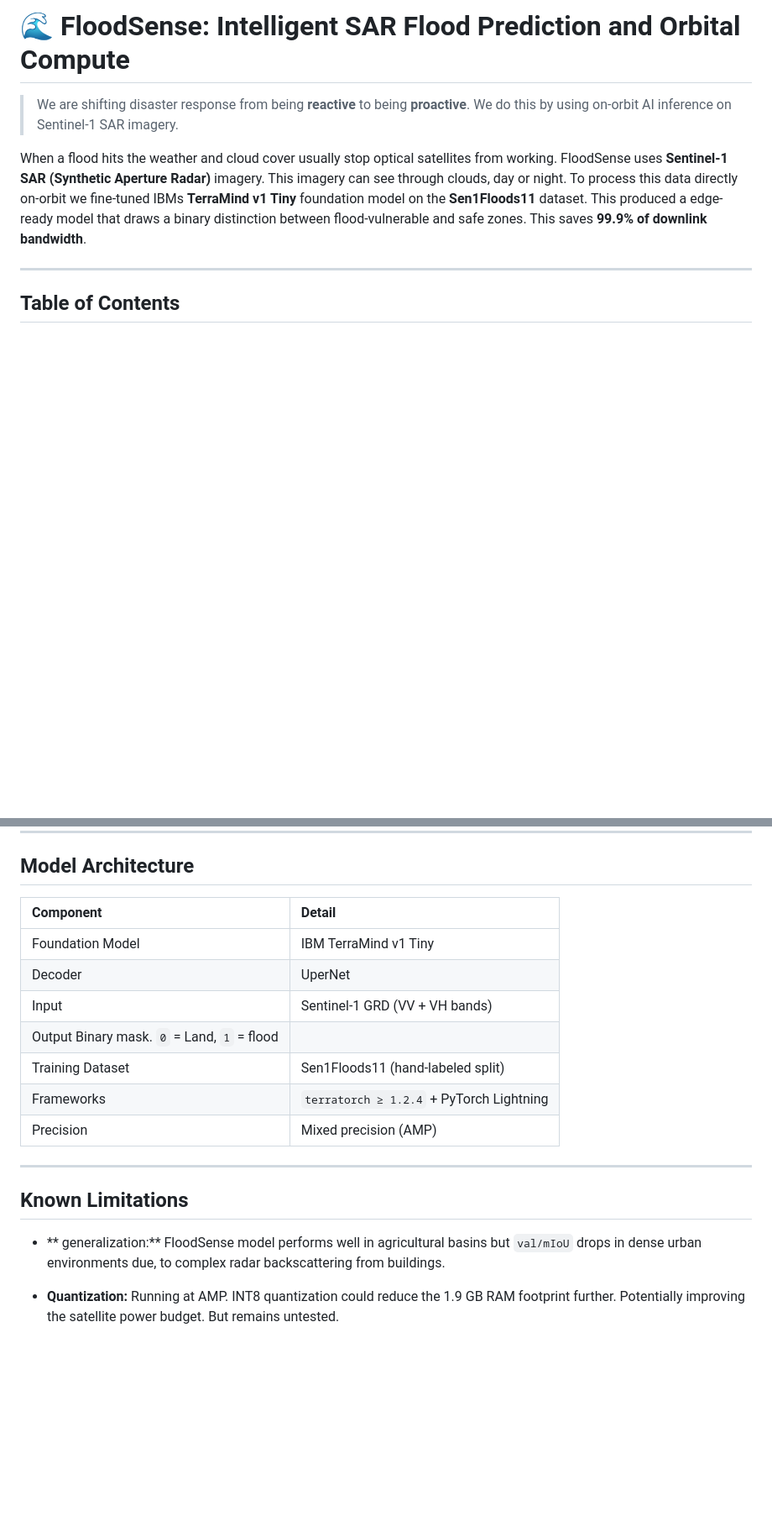
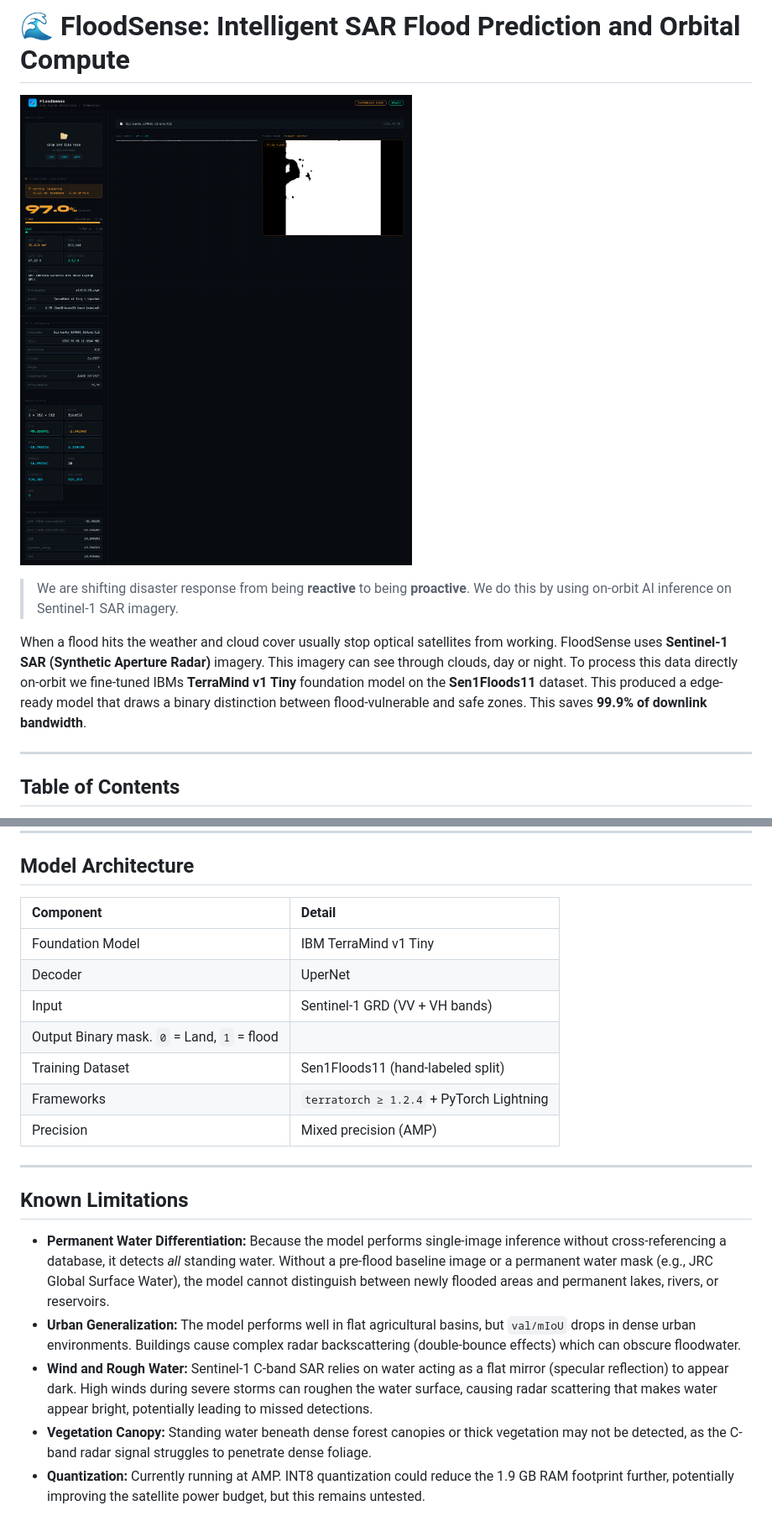
Before and after one commit to shrx404/hackathon418-Final, a Markdown page: README.md, 2 parts joined by grey strips. Shown: that part at 84% size. GitHub-like rendering; pictures changed too: Screenshot.png (added); blank space fills up the shorter version.

Commit message:
Updated Readme to add screenshot and better understand limitations

```diff
--- a/README.md
+++ b/README.md
@@ -1,4 +1,6 @@
 # 🌊 FloodSense: Intelligent SAR Flood Prediction and Orbital Compute
+
+![FloodSense App](Screenshot.png)
 
 > We are shifting disaster response from being **reactive** to being **proactive**. We do this by using on-orbit AI inference on Sentinel-1 SAR imagery.
 
@@ -148,21 +160,22 @@ FloodSense/
 
 ## Model Architecture
 
-| Component | Detail |
-| :--- | :--- |
-| Foundation Model | IBM TerraMind v1 Tiny |
-| Decoder | UperNet |
-| Input | Sentinel-1 GRD (VV + VH bands) |
+| Component                                   | Detail                                   |
+| :------------------------------------------ | :--------------------------------------- |
+| Foundation Model                            | IBM TerraMind v1 Tiny                    |
+| Decoder                                     | UperNet                                  |
+| Input                                       | Sentinel-1 GRD (VV + VH bands)           |
 | Output Binary mask. `0` = Land, `1` = flood |
-| Training Dataset | Sen1Floods11 (hand-labeled split)
-| Frameworks | `terratorch ≥ 1.2.4` + PyTorch Lightning |
-| Precision | Mixed precision (AMP) |
+| Training Dataset                            | Sen1Floods11 (hand-labeled split)        |
+| Frameworks                                  | `terratorch ≥ 1.2.4` + PyTorch Lightning |
+| Precision                                   | Mixed precision (AMP)                    |
 
 ---
 
-
 ## Known Limitations
 
-- ** generalization:** FloodSense model performs well in agricultural basins but `val/mIoU` drops in dense urban environments due, to complex radar backscattering from buildings.
-
-- **Quantization:** Running at AMP. INT8 quantization could reduce the 1.9 GB RAM footprint further. Potentially improving the satellite power budget. But remains untested.
+- **Permanent Water Differentiation:** Because the model performs single-image inference without cross-referencing a database, it detects _all_ standing water. Without a pre-flood baseline image or a permanent water mask (e.g., JRC Global Surface Water), the model cannot distinguish between newly flooded areas and permanent lakes, rivers, or reservoirs.
+- **Urban Generalization:** The model performs well in flat agricultural basins, but `val/mIoU` drops in dense urban environments. Buildings cause complex radar backscattering (double-bounce effects) which can obscure floodwater.
+- **Wind and Rough Water:** Sentinel-1 C-band SAR relies on water acting as a flat mirror (specular reflection) to appear dark. High winds during severe storms can roughen the water surface, causing radar scattering that makes water appear bright, potentially leading to missed detections.
+- **Vegetation Canopy:** Standing water beneath dense forest canopies or thick vegetation may not be detected, as the C-band radar signal struggles to penetrate dense foliage.
+- **Quantization:** Currently running at AMP. INT8 quantization could reduce the 1.9 GB RAM footprint further, potentially improving the satellite power budget, but this remains untested.
```
Also changed, not shown: other parts of README.md (+21 -11 lines).
